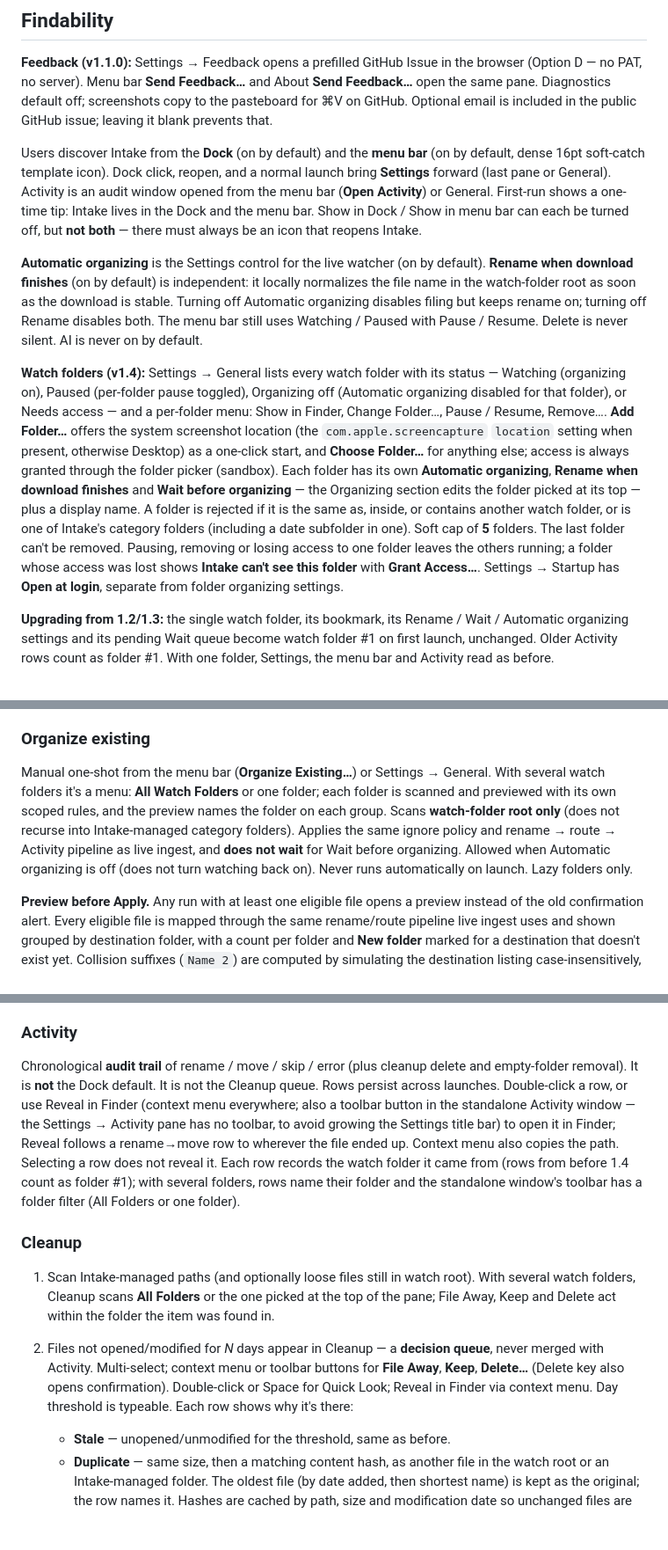
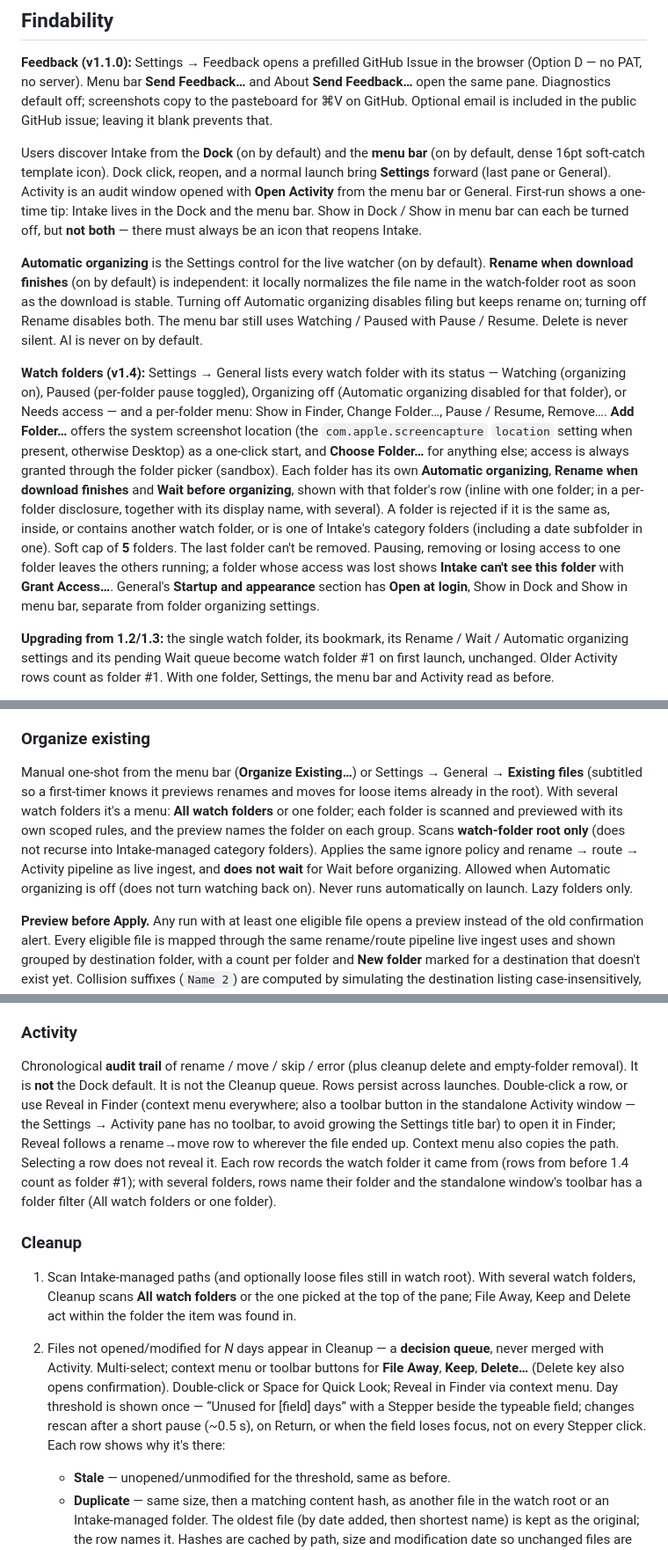
Before and after one commit to intelligentrascal/intake, a Markdown page: docs/PRODUCT.md, 3 parts joined by grey strips. Shown at 88% size. GitHub-like rendering; blank space fills up the shorter version.

```diff
--- a/docs/PRODUCT.md
+++ b/docs/PRODUCT.md
@@ -22,11 +22,11 @@ People on macOS who download constantly and want the folder to stay navigable wi
 **Feedback (v1.1.0):** Settings → Feedback opens a prefilled GitHub Issue in the browser (Option D — no PAT, no server). Menu bar **Send Feedback…** and About **Send Feedback…** open the same pane. Diagnostics default off; screenshots copy to the pasteboard for ⌘V on GitHub. Optional email is included in the public GitHub issue; leaving it blank prevents that.
 
 
-Users discover Intake from the **Dock** (on by default) and the **menu bar** (on by default, dense 16pt soft-catch template icon). Dock click, reopen, and a normal launch bring **Settings** forward (last pane or General). Activity is an audit window opened from the menu bar (**Open Activity**) or General. First-run shows a one-time tip: Intake lives in the Dock and the menu bar. Show in Dock / Show in menu bar can each be turned off, but **not both** — there must always be an icon that reopens Intake.
+Users discover Intake from the **Dock** (on by default) and the **menu bar** (on by default, dense 16pt soft-catch template icon). Dock click, reopen, and a normal launch bring **Settings** forward (last pane or General). Activity is an audit window opened with **Open Activity** from the menu bar or General. First-run shows a one-time tip: Intake lives in the Dock and the menu bar. Show in Dock / Show in menu bar can each be turned off, but **not both** — there must always be an icon that reopens Intake.
 
 **Automatic organizing** is the Settings control for the live watcher (on by default). **Rename when download finishes** (on by default) is independent: it locally normalizes the file name in the watch-folder root as soon as the download is stable. Turning off Automatic organizing disables filing but keeps rename on; turning off Rename disables both. The menu bar still uses Watching / Paused with Pause / Resume. Delete is never silent. AI is never on by default.
 
-**Watch folders (v1.4):** Settings → General lists every watch folder with its status — Watching (organizing on), Paused (per-folder pause toggled), Organizing off (Automatic organizing disabled for that folder), or Needs access — and a per-folder menu: Show in Finder, Change Folder…, Pause / Resume, Remove…. **Add Folder…** offers the system screenshot location (the `com.apple.screencapture` `location` setting when present, otherwise Desktop) as a one-click start, and **Choose Folder…** for anything else; access is always granted through the folder picker (sandbox). Each folder has its own **Automatic organizing**, **Rename when download finishes** and **Wait before organizing** — the Organizing section edits the folder picked at its top — plus a display name. A folder is rejected if it is the same as, inside, or contains another watch folder, or is one of Intake's category folders (including a date subfolder in one). Soft cap of **5** folders. The last folder can't be removed. Pausing, removing or losing access to one folder leaves the others running; a folder whose access was lost shows **Intake can't see this folder** with **Grant Access…**. Settings → Startup has **Open at login**, separate from folder organizing settings.
+**Watch folders (v1.4):** Settings → General lists every watch folder with its status — Watching (organizing on), Paused (per-folder pause toggled), Organizing off (Automatic organizing disabled for that folder), or Needs access — and a per-folder menu: Show in Finder, Change Folder…, Pause / Resume, Remove…. **Add Folder…** offers the system screenshot location (the `com.apple.screencapture` `location` setting when present, otherwise Desktop) as a one-click start, and **Choose Folder…** for anything else; access is always granted through the folder picker (sandbox). Each folder has its own **Automatic organizing**, **Rename when download finishes** and **Wait before organizing**, shown with that folder's row (inline with one folder; in a per-folder disclosure, together with its display name, with several). A folder is rejected if it is the same as, inside, or contains another watch folder, or is one of Intake's category folders (including a date subfolder in one). Soft cap of **5** folders. The last folder can't be removed. Pausing, removing or losing access to one folder leaves the others running; a folder whose access was lost shows **Intake can't see this folder** with **Grant Access…**. General's **Startup and appearance** section has **Open at login**, Show in Dock and Show in menu bar, separate from folder organizing settings.
 
 **Upgrading from 1.2/1.3:** the single watch folder, its bookmark, its Rename / Wait / Automatic organizing settings and its pending Wait queue become watch folder #1 on first launch, unchanged. Older Activity rows count as folder #1. With one folder, Settings, the menu bar and Activity read as before.
 
@@ -95,16 +95,16 @@ Each watch folder runs this flow on its own — its own watcher, Wait queue, sec
 5. Log to Activity. Optional OpenRouter (when enabled) still suggests a **folder** for Other only — it does not rename.
 
 ### Organize existing
-Manual one-shot from the menu bar (**Organize Existing…**) or Settings → General. With several watch folders it's a menu: **All Watch Folders** or one folder; each folder is scanned and previewed with its own scoped rules, and the preview names the folder on each group. Scans **watch-folder root only** (does not recurse into Intake-managed category folders). Applies the same ignore policy and rename → route → Activity pipeline as live ingest, and **does not wait** for Wait before organizing. Allowed when Automatic organizing is off (does not turn watching back on). Never runs automatically on launch. Lazy folders only.
+Manual one-shot from the menu bar (**Organize Existing…**) or Settings → General → **Existing files** (subtitled so a first-timer knows it previews renames and moves for loose items already in the root). With several watch folders it's a menu: **All watch folders** or one folder; each folder is scanned and previewed with its own scoped rules, and the preview names the folder on each group. Scans **watch-folder root only** (does not recurse into Intake-managed category folders). Applies the same ignore policy and rename → route → Activity pipeline as live ingest, and **does not wait** for Wait before organizing. Allowed when Automatic organizing is off (does not turn watching back on). Never runs automatically on launch. Lazy folders only.
 
 **Preview before Apply.** Any run with at least one eligible file opens a preview instead of the old confirmation alert. Every eligible file is mapped through the same rename/route pipeline live ingest uses and shown grouped by destination folder, with a count per folder and **New folder** marked for a destination that doesn't exist yet. Collision suffixes (`Name 2`) are computed by simulating the destination listing case-insensitively, so the preview matches what Apply actually produces. With content-aware rename on, the preview reads eligible files on this Mac (up to 40 per run; Organize waits until reading finishes) and shows their content-aware names, marked **Named from contents**; rules match against that name and Apply writes the Title Case and content-aware `renamed` rows before the `moved` row. Files left out of `eligible` are listed with why: **Still downloading**, **Ignored**, or **Empty placeholder**. The user can exclude a single file or an entire folder group before applying; excluded files are left untouched. **Cancel** closes the preview without touching anything — building it never writes to disk. **Organize** applies only the files still selected: each one is re-checked immediately before it's touched, and a file that was moved/deleted or whose size no longer matches what the preview saw is logged to Activity as `skipped` (not an error) instead of being filed. Activity and Undo behave exactly as they do for a live-ingest rename/move.
 
 ### Activity
-Chronological **audit trail** of rename / move / skip / error (plus cleanup delete and empty-folder removal). It is **not** the Dock default. It is not the Cleanup queue. Rows persist across launches. Double-click a row, or use Reveal in Finder (context menu everywhere; also a toolbar button in the standalone Activity window — the Settings → Activity pane has no toolbar, to avoid growing the Settings title bar) to open it in Finder; Reveal follows a rename→move row to wherever the file ended up. Context menu also copies the path. Selecting a row does not reveal it. Each row records the watch folder it came from (rows from before 1.4 count as folder #1); with several folders, rows name their folder and the standalone window's toolbar has a folder filter (All Folders or one folder).
+Chronological **audit trail** of rename / move / skip / error (plus cleanup delete and empty-folder removal). It is **not** the Dock default. It is not the Cleanup queue. Rows persist across launches. Double-click a row, or use Reveal in Finder (context menu everywhere; also a toolbar button in the standalone Activity window — the Settings → Activity pane has no toolbar, to avoid growing the Settings title bar) to open it in Finder; Reveal follows a rename→move row to wherever the file ended up. Context menu also copies the path. Selecting a row does not reveal it. Each row records the watch folder it came from (rows from before 1.4 count as folder #1); with several folders, rows name their folder and the standalone window's toolbar has a folder filter (All watch folders or one folder).
 
 ### Cleanup
-1. Scan Intake-managed paths (and optionally loose files still in watch root). With several watch folders, Cleanup scans **All Folders** or the one picked at the top of the pane; File Away, Keep and Delete act within the folder the item was found in.
-2. Files not opened/modified for *N* days appear in Cleanup — a **decision queue**, never merged with Activity. Multi-select; context menu or toolbar buttons for **File Away**, **Keep**, **Delete…** (Delete key also opens confirmation). Double-click or Space for Quick Look; Reveal in Finder via context menu. Day threshold is typeable. Each row shows why it's there:
+1. Scan Intake-managed paths (and optionally loose files still in watch root). With several watch folders, Cleanup scans **All watch folders** or the one picked at the top of the pane; File Away, Keep and Delete act within the folder the item was found in.
+2. Files not opened/modified for *N* days appear in Cleanup — a **decision queue**, never merged with Activity. Multi-select; context menu or toolbar buttons for **File Away**, **Keep**, **Delete…** (Delete key also opens confirmation). Double-click or Space for Quick Look; Reveal in Finder via context menu. Day threshold is shown once — “Unused for [field] days” with a Stepper beside the typeable field; changes rescan after a short pause (~0.5 s), on Return, or when the field loses focus, not on every Stepper click. Each row shows why it's there:
    - **Stale** — unopened/unmodified for the threshold, same as before.
    - **Duplicate** — same size, then a matching content hash, as another file in the watch root or an Intake-managed folder. The oldest file (by date added, then shortest name) is kept as the original; the row names it. Hashes are cached by path, size and modification date so unchanged files are never re-hashed.
    - **Abandoned download** — an incomplete-download extension (`.crdownload`, `.part`, etc.) whose size and modification date haven't changed for 24 hours. An actively-downloading file is never flagged.
```
Also changed, not shown: other parts of docs/PRODUCT.md (+1 -1 lines), docs/DESIGN.md (+5 -5 lines).
